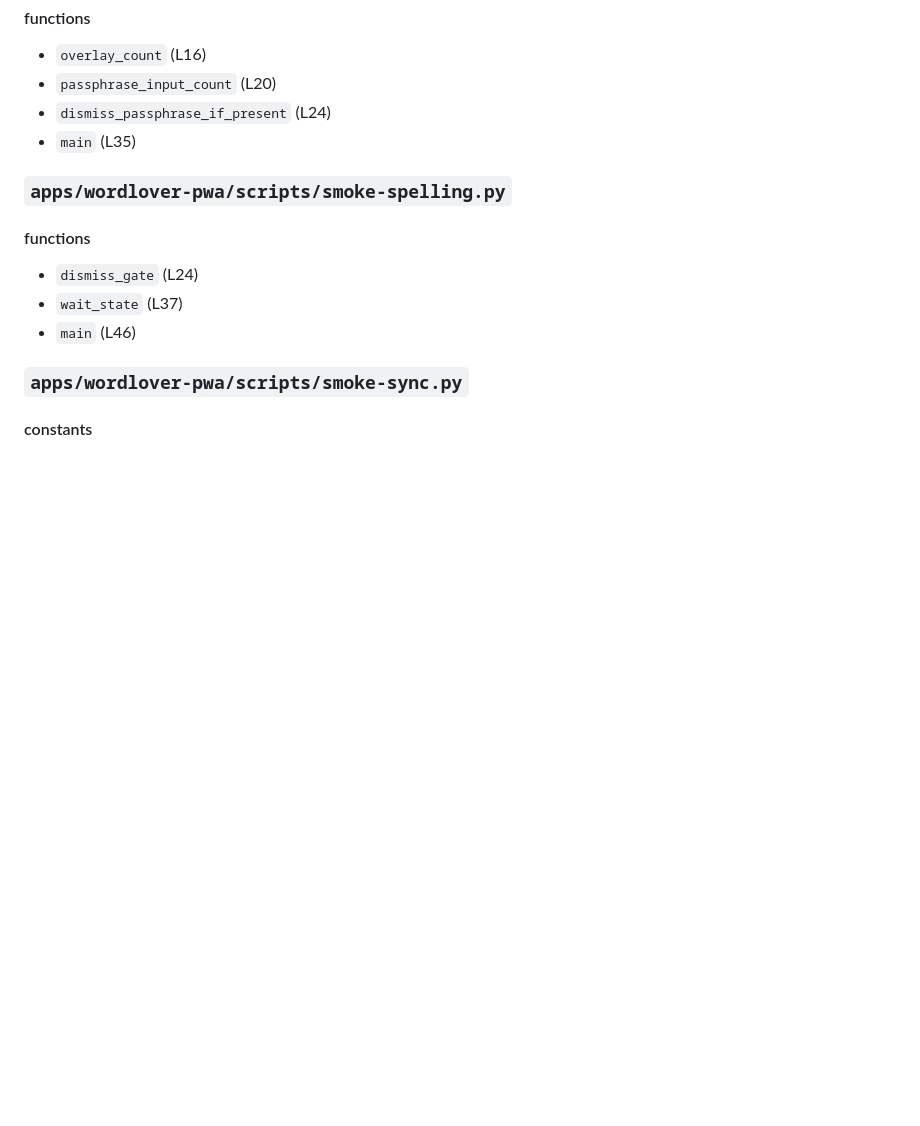
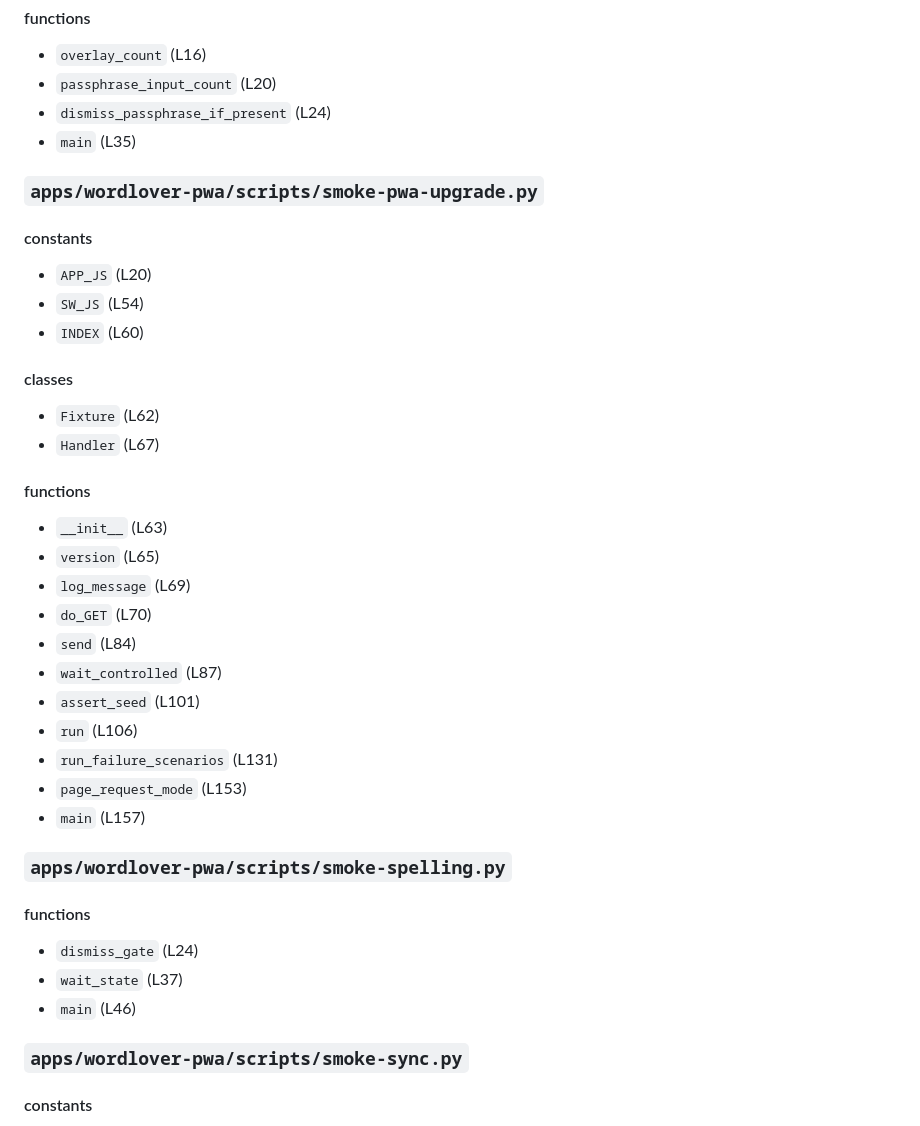
Before and after one commit to colinzou-git/wordLover, a Markdown page: docs/ai/AUTO_SYMBOL_MAP.md, the part around one of its changes. Rendered like a GitHub page; blank space fills up the shorter version.

Commit message:
Refresh symbol map for upgrade harness

```diff
--- a/docs/ai/AUTO_SYMBOL_MAP.md
+++ b/docs/ai/AUTO_SYMBOL_MAP.md
@@ -2162,6 +2162,33 @@ python scripts\generate_code_map.py --check
 - `dismiss_passphrase_if_present` (L24)
 - `main` (L35)
 
+### `apps/wordlover-pwa/scripts/smoke-pwa-upgrade.py`
+
+#### constants
+
+- `APP_JS` (L20)
+- `SW_JS` (L54)
+- `INDEX` (L60)
+
+#### classes
+
+- `Fixture` (L62)
+- `Handler` (L67)
+
+#### functions
+
+- `__init__` (L63)
+- `version` (L65)
+- `log_message` (L69)
+- `do_GET` (L70)
+- `send` (L84)
+- `wait_controlled` (L87)
+- `assert_seed` (L101)
+- `run` (L106)
+- `run_failure_scenarios` (L131)
+- `page_request_mode` (L153)
+- `main` (L157)
+
 ### `apps/wordlover-pwa/scripts/smoke-spelling.py`
 
 #### functions
```
Also changed, not shown: other parts of docs/ai/AUTO_SYMBOL_MAP.md (+1 -1 lines).
